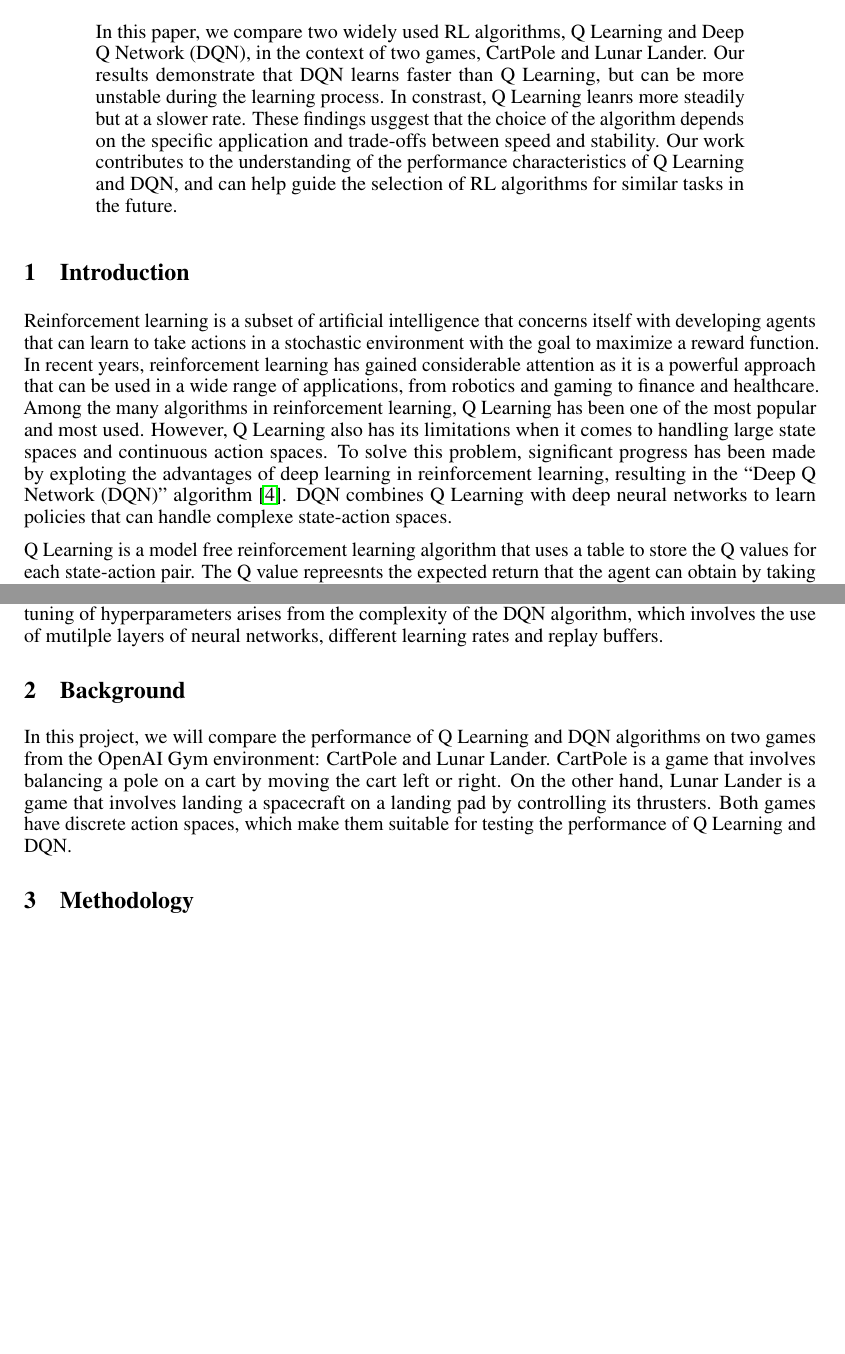
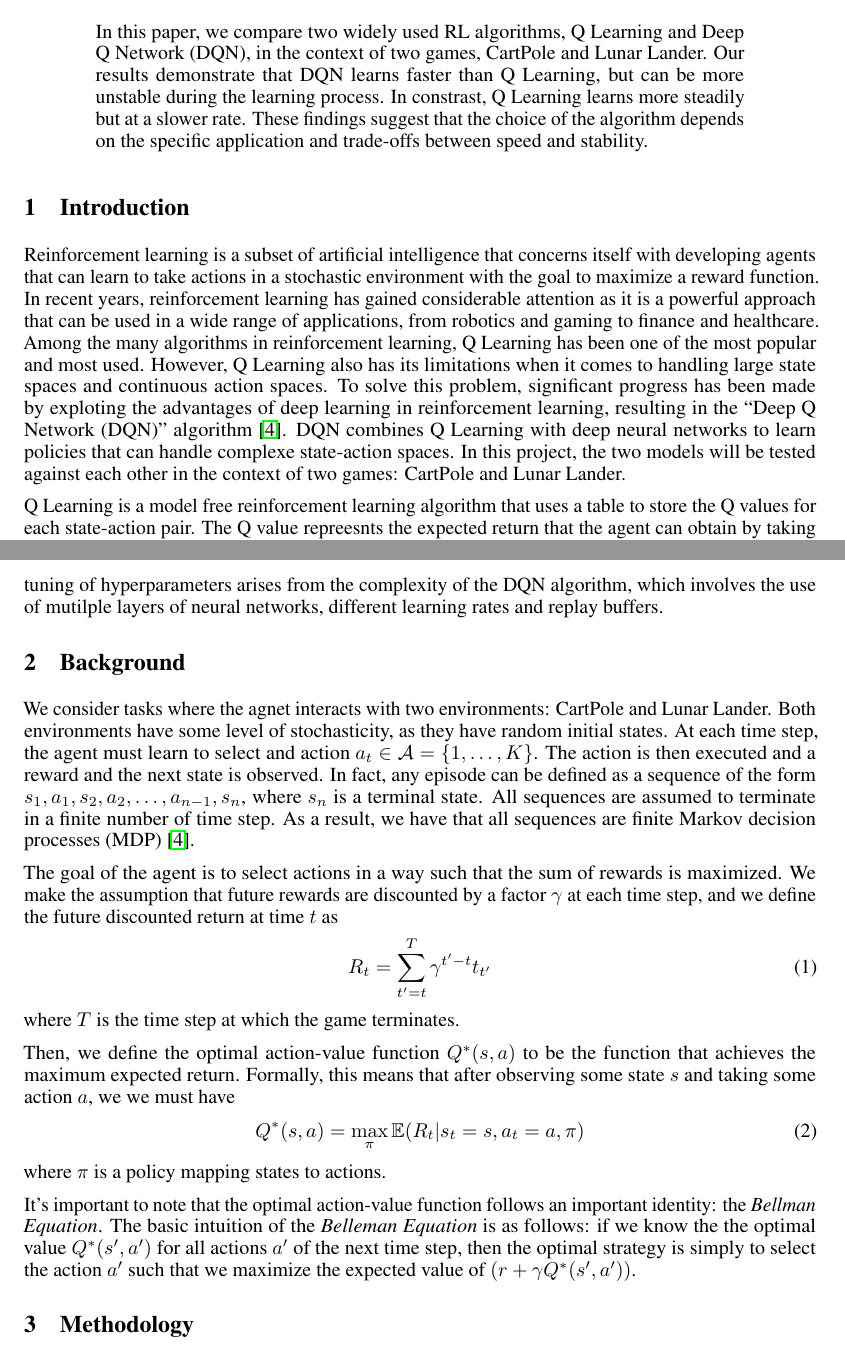
Before and after one commit to Ling01234/QLearning-vs-DQN, a LaTeX paper (Report/Report.tex): two parts of pages 1 and 2 of 6, joined at a grey line, cut so that both start at the same text, the shorter picture padded with empty space. Compiled offline with pdfLaTeX.

Commit message:
added background

```diff
--- a/Report/Report.tex
+++ b/Report/Report.tex
@@ -34,8 +34,7 @@
 \usepackage{caption, subcaption}
 \algnewcommand\algorithmicforeach{\textbf{for each}}
 \algdef{S}[FOR]{ForEach}[1]{\algorithmicforeach\ #1\ \algorithmicdo}
-
-% \usepackage{parskip}
+\newcommand{\e}[1]{\mathbb{E}(#1)}
 \graphicspath{{../plots/}}
 
 \title{Q Learning and Deep Q Network}
@@ -50,7 +49,7 @@
 \maketitle
 
 \begin{abstract}
-      In this paper, we compare two widely used RL algorithms, Q Learning and Deep Q Network (DQN), in the context of two games, CartPole and Lunar Lander. Our results demonstrate that DQN learns faster than Q Learning, but can be more unstable during the learning process. In constrast, Q Learning leanrs more steadily but at a slower rate. These findings usggest that the choice of the algorithm depends on the specific application and trade-offs between speed and stability. Our work contributes to the understanding of the performance characteristics of Q Learning and DQN, and can help guide the selection of RL algorithms for similar tasks in the future.
+      In this paper, we compare two widely used RL algorithms, Q Learning and Deep Q Network (DQN), in the context of two games, CartPole and Lunar Lander. Our results demonstrate that DQN learns faster than Q Learning, but can be more unstable during the learning process. In constrast, Q Learning learns more steadily but at a slower rate. These findings suggest that the choice of the algorithm depends on the specific application and trade-offs between speed and stability.
 \end{abstract}
 
 \section{Introduction}
@@ -68,6 +67,8 @@ been made by exploting the advantages of deep learning in reinforcement
 learning, resulting in the ``Deep Q Network (DQN)'' algorithm
 \cite{DBLP:journals/corr/MnihKSGAWR13}. DQN combines Q Learning with deep
 neural networks to learn policies that can handle complexe state-action spaces.
+In this project, the two models will be tested against each other in the
+context of two games: CartPole and Lunar Lander.
 
 Q Learning is a model free reinforcement learning algorithm that uses a table
 to store the Q values for each state-action pair. The Q value repreesnts the
@@ -98,24 +99,41 @@ need of careful tuning of hyperparameters arises from the complexity of the DQN
 algorithm, which involves the use of mutilple layers of neural networks,
 different learning rates and replay buffers.
 
-% In this project, the aim is to compare the performance of Q Learning and DQN in
-% two games and observe the advantages and limitations of each algorithm. By
-% comparing the results, we hope to gain insights into the strenghts and
-% weaknesses of each algorithm and provide a better understanding of their
-% performance in different environments. The motivation for this comparison comes
-% from the need to understand the trade-offs between the two algorithms and their
-% applicability in different scenarios.
-
 \section{Background}
 
-In this project, we will compare the performance of Q Learning and DQN
-algorithms on two games from the OpenAI Gym environment: CartPole and Lunar
-Lander. CartPole is a game that involves balancing a pole on a cart by moving
-the cart left or right. On the other hand, Lunar Lander is a game that involves
-landing a spacecraft on a landing pad by controlling its thrusters. Both games
-have discrete action spaces, which make them suitable for testing the
-performance of Q Learning and DQN.
+We consider tasks where the agnet interacts with two environments: CartPole and
+Lunar Lander. Both environments have some level of stochasticity, as they have
+random initial states. At each time step, the agent must learn to select and
+action \(a_t \in \mathcal{A} = \{1, \hdots, K\}\). The action is then executed
+and a reward and the next state is observed. In fact, any episode can be
+defined as a sequence of the form \(s_1, a_1, s_2, a_2, \hdots, a_{n-1}, s_n\),
+where \(s_n\) is a terminal state. All sequences are assumed to terminate in a
+finite number of time step. As a result, we have that all sequences are finite
+Markov decision processes (MDP) \cite{DBLP:journals/corr/MnihKSGAWR13}.
 
+The goal of the agent is to select actions in a way such that the sum of
+rewards is maximized. We make the assumption that future rewards are discounted
+by a factor \(\gamma\) at each time step, and we define the future discounted
+return at time \(t\) as
+\begin{equation}
+      R_t = \sum_{t' = t}^{T} \gamma^{t' - t}t_{t'}
+\end{equation}
+where \(T\) is the time step at which the game terminates.
+
+Then, we define the optimal action-value function \(Q^*(s,a)\) to be the
+function that achieves the maximum expected return. Formally, this means that
+after observing some state \(s\) and taking some action \(a\), we we must have
+\begin{equation}
+      Q^*(s,a) = \max_\pi \e{R_t | s_t = s, a_t = a, \pi}
+\end{equation}
+where \(\pi\) is a policy mapping states to actions.
+
+It's important to note that the optimal action-value function follows an
+important identity: the \emph{Bellman Equation}. The basic intuition of the
+\emph{Belleman Equation} is as follows: if we know the the optimal value
+\(Q^*(s',a')\) for all actions \(a'\) of the next time step, then the optimal
+strategy is simply to select the action \(a'\) such that we maximize the
+expected value of \((r + \gamma Q^*(s',a'))\).
 \section{Methodology}
 \subsection{Q Learning}
 The idea of Q Learning is to select an action given a particular state from a
```
Also changed, not shown: notes.md (+0 -1 lines), Report/Report.pdf, 5 other files.
